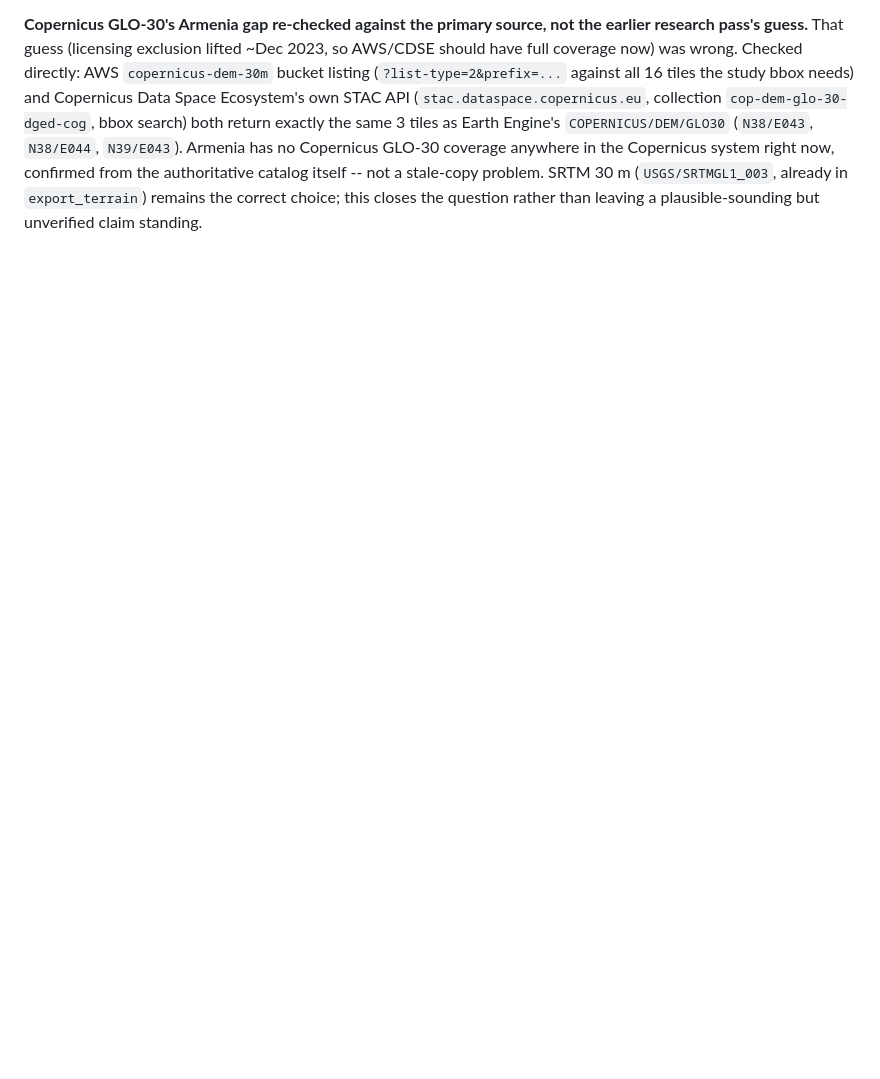
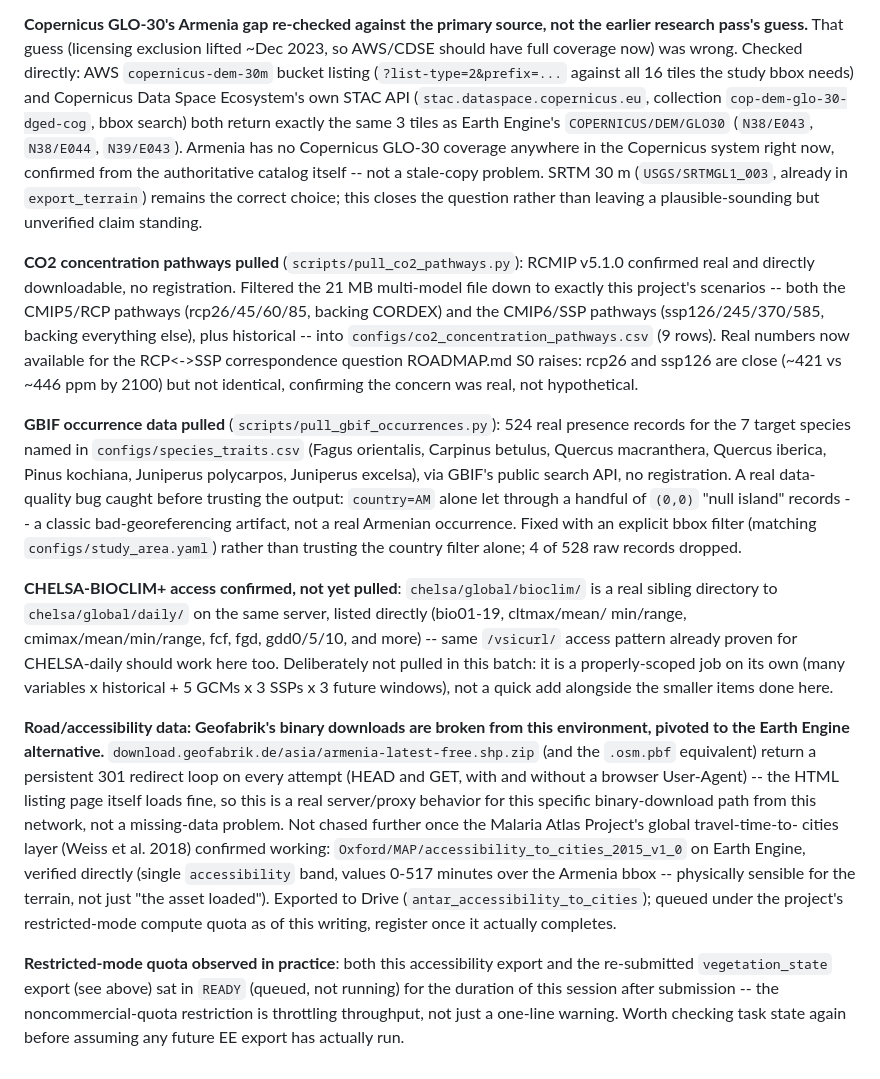
Before and after one commit to Narek-Ohanyan/antar, a Markdown page: IMPLEMENTATION_LOG.md, the part around the change. GitHub-like rendering; blank space fills up the shorter version.

```diff
--- a/IMPLEMENTATION_LOG.md
+++ b/IMPLEMENTATION_LOG.md
@@ -669,3 +669,45 @@ bbox search) both return exactly the same 3 tiles as Earth Engine's `COPERNICUS/
 Copernicus system right now, confirmed from the authoritative catalog itself -- not a stale-copy
 problem. SRTM 30 m (`USGS/SRTMGL1_003`, already in `export_terrain`) remains the correct choice;
 this closes the question rather than leaving a plausible-sounding but unverified claim standing.
+
+**CO2 concentration pathways pulled** (`scripts/pull_co2_pathways.py`): RCMIP v5.1.0 confirmed
+real and directly downloadable, no registration. Filtered the 21 MB multi-model file down to
+exactly this project's scenarios -- both the CMIP5/RCP pathways (rcp26/45/60/85, backing CORDEX)
+and the CMIP6/SSP pathways (ssp126/245/370/585, backing everything else), plus historical -- into
+`configs/co2_concentration_pathways.csv` (9 rows). Real numbers now available for the RCP<->SSP
+correspondence question ROADMAP.md S0 raises: rcp26 and ssp126 are close (~421 vs ~446 ppm by
+2100) but not identical, confirming the concern was real, not hypothetical.
+
+**GBIF occurrence data pulled** (`scripts/pull_gbif_occurrences.py`): 524 real presence records
+for the 7 target species named in `configs/species_traits.csv` (Fagus orientalis, Carpinus
+betulus, Quercus macranthera, Quercus iberica, Pinus kochiana, Juniperus polycarpos, Juniperus
+excelsa), via GBIF's public search API, no registration. A real data-quality bug caught before
+trusting the output: `country=AM` alone let through a handful of `(0,0)` "null island" records --
+a classic bad-georeferencing artifact, not a real Armenian occurrence. Fixed with an explicit
+bbox filter (matching `configs/study_area.yaml`) rather than trusting the country filter alone;
+4 of 528 raw records dropped.
+
+**CHELSA-BIOCLIM+ access confirmed, not yet pulled**: `chelsa/global/bioclim/` is a real sibling
+directory to `chelsa/global/daily/` on the same server, listed directly (bio01-19, cltmax/mean/
+min/range, cmimax/mean/min/range, fcf, fgd, gdd0/5/10, and more) -- same `/vsicurl/` access
+pattern already proven for CHELSA-daily should work here too. Deliberately not pulled in this
+batch: it is a properly-scoped job on its own (many variables x historical + 5 GCMs x 3 SSPs x 3
+future windows), not a quick add alongside the smaller items done here.
+
+**Road/accessibility data: Geofabrik's binary downloads are broken from this environment,
+pivoted to the Earth Engine alternative.** `download.geofabrik.de/asia/armenia-latest-free.shp.zip`
+(and the `.osm.pbf` equivalent) return a persistent 301 redirect loop on every attempt (HEAD and
+GET, with and without a browser User-Agent) -- the HTML listing page itself loads fine, so this
+is a real server/proxy behavior for this specific binary-download path from this network, not a
+missing-data problem. Not chased further once the Malaria Atlas Project's global travel-time-to-
+cities layer (Weiss et al. 2018) confirmed working: `Oxford/MAP/accessibility_to_cities_2015_v1_0`
+on Earth Engine, verified directly (single `accessibility` band, values 0-517 minutes over the
+Armenia bbox -- physically sensible for the terrain, not just "the asset loaded"). Exported to
+Drive (`antar_accessibility_to_cities`); queued under the project's restricted-mode compute quota
+as of this writing, register once it actually completes.
+
+**Restricted-mode quota observed in practice**: both this accessibility export and the
+re-submitted `vegetation_state` export (see above) sat in `READY` (queued, not running) for the
+duration of this session after submission -- the noncommercial-quota restriction is throttling
+throughput, not just a one-line warning. Worth checking task state again before assuming any
+future EE export has actually run.
```
Also changed, not shown: ROADMAP.md (+31 -28 lines).
